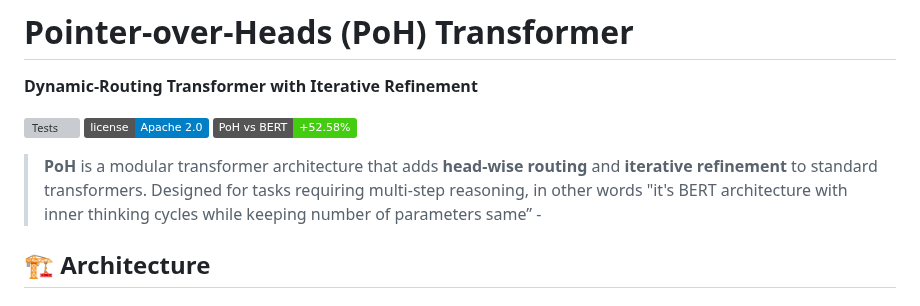
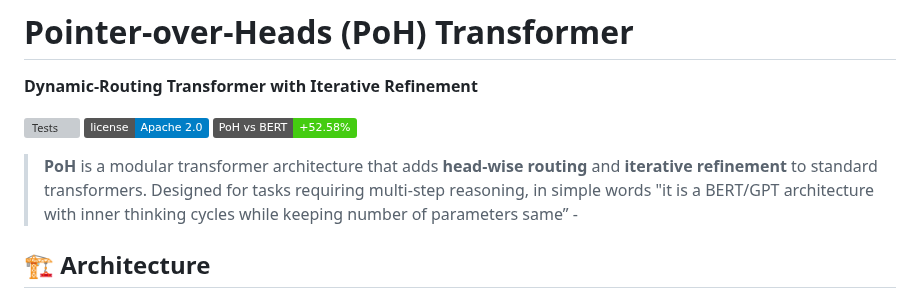
Before and after one commit to Eran-BA/PoT, a Markdown page: README.md, the part around the change. Drawn GitHub-style; badges without logos; grey boxes are pictures that could not be loaded.

```diff
--- a/README.md
+++ b/README.md
@@ -4,7 +4,7 @@
 
 [![Tests](https://img.shields.io/badge/tests-17%2F17%20passing-brightgreen)]() [![License](https://img.shields.io/badge/license-Apache%202.0-blue.svg)](LICENSE) [![Results](https://img.shields.io/badge/PoH%20vs%20BERT-+52.58%25-success)]()
 
-> **PoH** is a modular transformer architecture that adds **head-wise routing** and **iterative refinement** to standard transformers. Designed for tasks requiring multi-step reasoning, in other words "it's BERT architecture with inner thinking cycles while keeping number of parameters same” -
+> **PoH** is a modular transformer architecture that adds **head-wise routing** and **iterative refinement** to standard transformers. Designed for tasks requiring multi-step reasoning, in simple words "it is a BERT/GPT architecture with inner thinking cycles while keeping number of parameters same” -
 
 ## 🏗️ Architecture
 
```
